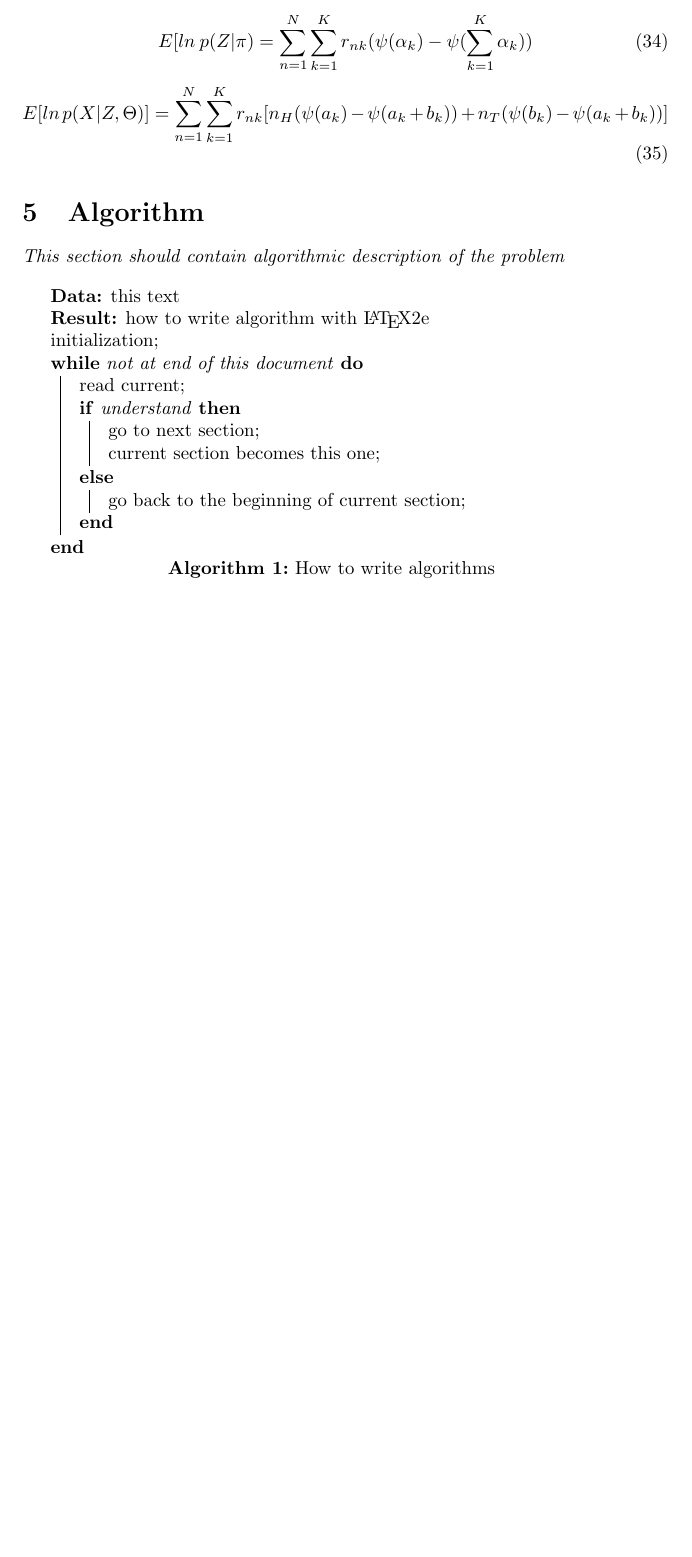
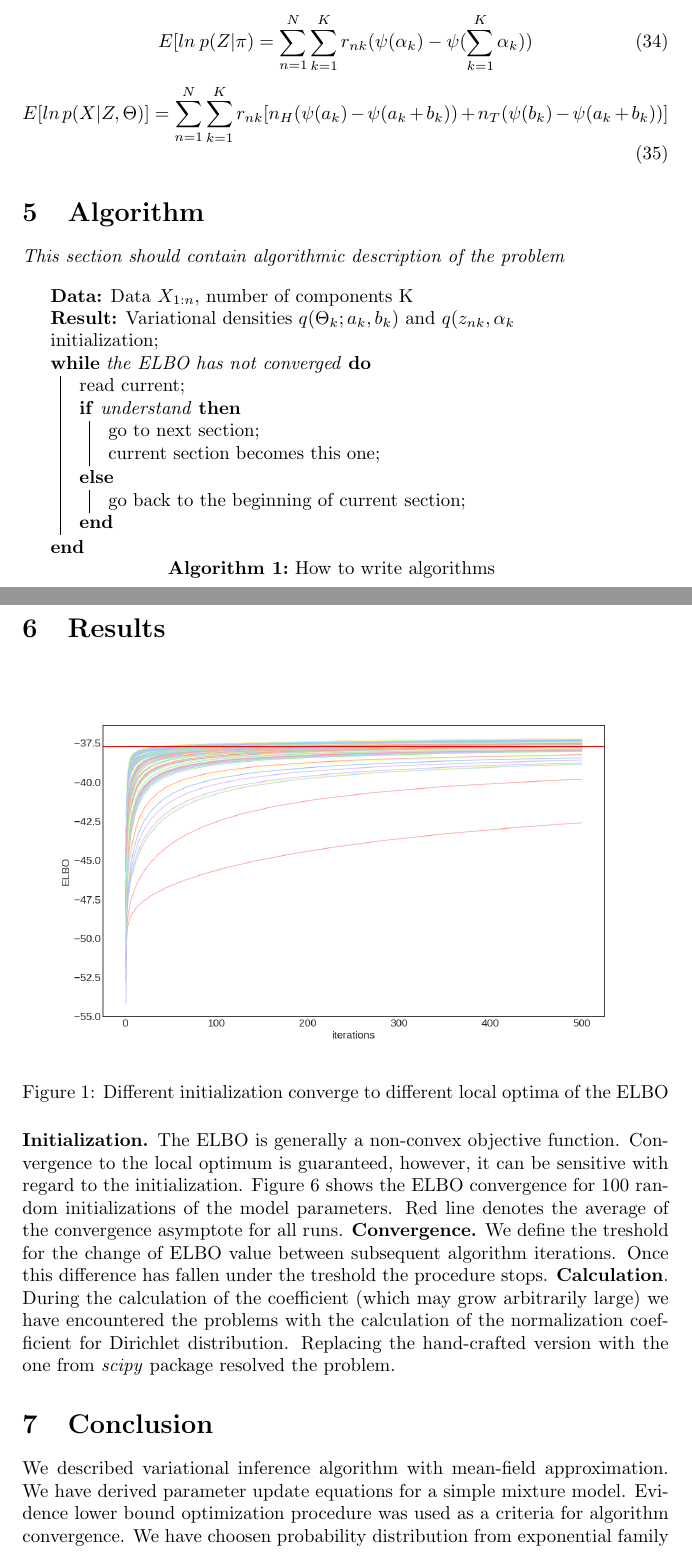
Before and after one commit to AntiCodeOn/ML_Notes, a LaTeX document (VI/doc/vi.tex): part of page 5 of 5 before the commit and two parts of pages 5 and 6 of 6 after it, the two joined at a grey line, cut so that both start at the same text, the shorter picture padded with empty space. Compiled offline with pdfLaTeX.

Commit message:
Adding text to the result and conclusion section

```diff
--- a/VI/doc/vi.tex
+++ b/VI/doc/vi.tex
@@ -4,6 +4,8 @@
 \usepackage{upgreek}
 \usepackage{amssymb}
 \usepackage[]{algorithm2e}
+\usepackage{graphicx}
+\usepackage{float}
 
 \title{Variational Inference with Coin Toss example}
 \author{AntiCodeOn \\ email: {anticodeon@gmail.com}  }
@@ -191,10 +193,10 @@ We write down each of the terms separately:
 \begin{center}
 
 \begin{algorithm}[H]
- \KwData{this text}
- \KwResult{how to write algorithm with \LaTeX2e }
+ \KwData{Data $X_{1:n}$, number of components K}
+ \KwResult{Variational densities $q(\Theta_k;a_k,b_k)$ and $q(z_{nk}, \alpha_k$}
  initialization\;
- \While{not at end of this document}{
+ \While{the ELBO has not converged }{
   read current\;
   \eIf{understand}{
    go to next section\;
@@ -206,5 +208,14 @@ We write down each of the terms separately:
  \caption{How to write algorithms}
 \end{algorithm}
 \end{center}
-
+\section{Results}
+\begin{figure}[H]
+\includegraphics[width=\textwidth]{ELBO_Convergence}\label{elbo:conv}
+\caption{Different initialization converge to different local optima of the ELBO}
+\end{figure}
+\textbf{Initialization.} The ELBO is generally a non-convex objective function. Convergence to the local optimum is guaranteed, however, it can be sensitive with regard to the initialization. Figure \ref{elbo:conv} shows the ELBO convergence for 100 random initializations of the model parameters. Red line denotes the average of the convergence asymptote for all runs.
+\textbf{Convergence.} We define the treshold for the change of ELBO value between subsequent algorithm iterations. Once this difference has fallen under the treshold the procedure stops.
+\textbf{Calculation}. During the calculation of the coefficient (which may grow arbitrarily large) we have encountered the problems with the calculation of the normalization coefficient for Dirichlet distribution. Replacing the hand-crafted version with the one from \textit{scipy} package resolved the problem.
+\section{Conclusion}
+We described variational inference algorithm with mean-field approximation. We have derived parameter update equations for a simple mixture model. Evidence lower bound optimization procedure was used as a criteria for algorithm convergence. We have choosen probability distribution from exponential family
 \end{document}
```
Also changed, not shown: VI/doc/vi.pdf.
